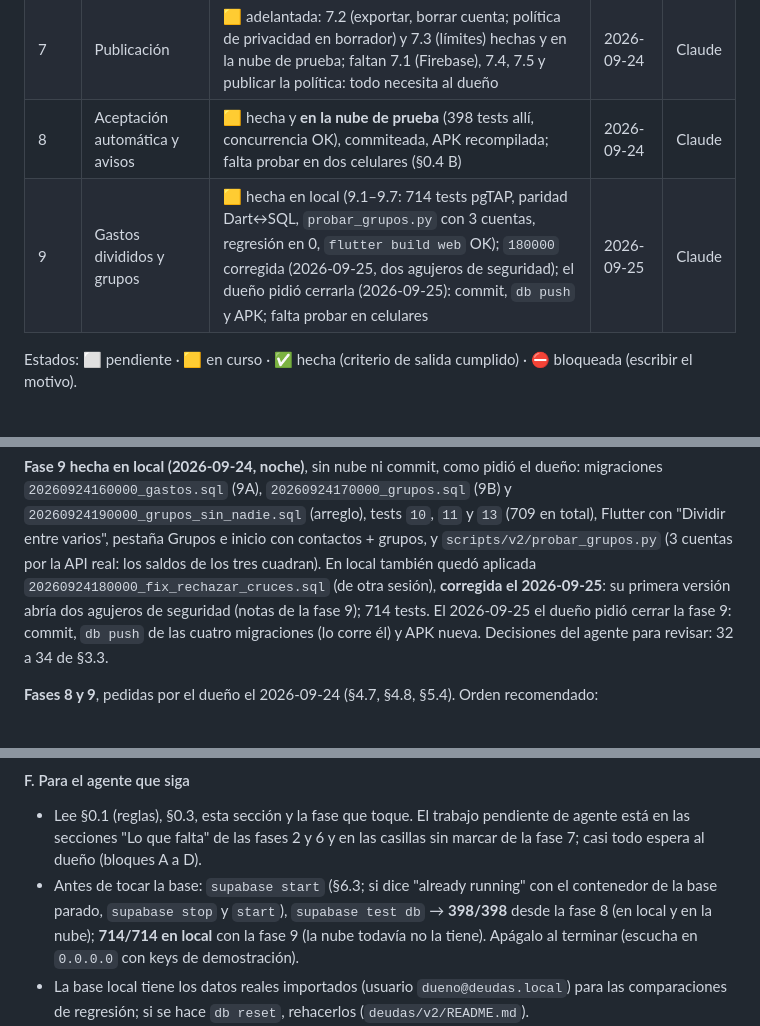
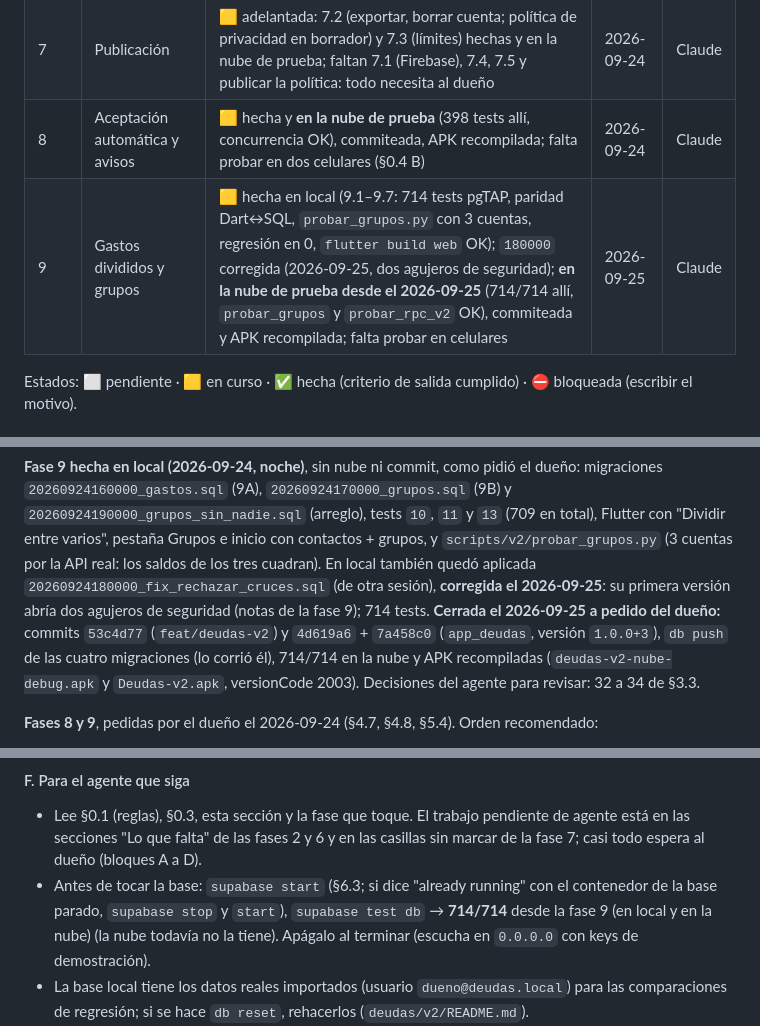
Before and after one commit to Sebas04A/ContabilidadPersonal, a Markdown page: deudas/PLAN_MULTIUSUARIO.md, 3 parts joined by grey strips. Rendered like a GitHub page.

Commit message:
docs(deudas-v2): fase 9 en la nube de prueba
Co-Authored-By: Claude Opus 5.5 <noreply@anthropic.com>

```diff
--- a/deudas/PLAN_MULTIUSUARIO.md
+++ b/deudas/PLAN_MULTIUSUARIO.md
@@ -52,7 +52,7 @@
 | 6 | Propuestas continuas | 🟨 adelantada: 6.1–6.7 hechas y **en el proyecto v2 de prueba** (2026-09-24, con OK del dueño; 231 tests pgTAP allí); menores hechos (retirar propuesta, historial con estado); falta probar en celulares y la semana de uso real | 2026-09-24 | Claude |
 | 7 | Publicación | 🟨 adelantada: 7.2 (exportar, borrar cuenta; política de privacidad en borrador) y 7.3 (límites) hechas y en la nube de prueba; faltan 7.1 (Firebase), 7.4, 7.5 y publicar la política: todo necesita al dueño | 2026-09-24 | Claude |
 | 8 | Aceptación automática y avisos | 🟨 hecha y **en la nube de prueba** (398 tests allí, concurrencia OK), commiteada, APK recompilada; falta probar en dos celulares (§0.4 B) | 2026-09-24 | Claude |
-| 9 | Gastos divididos y grupos | 🟨 hecha en local (9.1–9.7: 714 tests pgTAP, paridad Dart↔SQL, `probar_grupos.py` con 3 cuentas, regresión en 0, `flutter build web` OK); `180000` corregida (2026-09-25, dos agujeros de seguridad); el dueño pidió cerrarla (2026-09-25): commit, `db push` y APK; falta probar en celulares | 2026-09-25 | Claude |
+| 9 | Gastos divididos y grupos | 🟨 hecha en local (9.1–9.7: 714 tests pgTAP, paridad Dart↔SQL, `probar_grupos.py` con 3 cuentas, regresión en 0, `flutter build web` OK); `180000` corregida (2026-09-25, dos agujeros de seguridad); **en la nube de prueba desde el 2026-09-25** (714/714 allí, `probar_grupos` y `probar_rpc_v2` OK), commiteada y APK recompilada; falta probar en celulares | 2026-09-25 | Claude |
 
 Estados: ⬜ pendiente · 🟨 en curso · ✅ hecha (criterio de salida cumplido) · ⛔ bloqueada
 (escribir el motivo).
@@ -100,8 +100,10 @@ Flutter con "Dividir entre varios", pestaña Grupos e inicio con contactos + gru
 `scripts/v2/probar_grupos.py` (3 cuentas por la API real: los saldos de los tres cuadran).
 En local también quedó aplicada `20260924180000_fix_rechazar_cruces.sql` (de otra sesión),
 **corregida el 2026-09-25**: su primera versión abría dos agujeros de seguridad (notas de la
-fase 9); 714 tests. El 2026-09-25 el dueño pidió cerrar la fase 9: commit, `db push` de las
-cuatro migraciones (lo corre él) y APK nueva. Decisiones del agente para revisar: 32 a 34
+fase 9); 714 tests. **Cerrada el 2026-09-25 a pedido del dueño:** commits `53c4d77`
+(`feat/deudas-v2`) y `4d619a6` + `7a458c0` (`app_deudas`, versión `1.0.0+3`), `db push` de
+las cuatro migraciones (lo corrió él), 714/714 en la nube y APK recompiladas
+(`deudas-v2-nube-debug.apk` y `Deudas-v2.apk`, versionCode 2003). Decisiones del agente para revisar: 32 a 34
 de §3.3.
 
 **Fases 8 y 9**, pedidas por el dueño el 2026-09-24 (§4.7, §4.8, §5.4). Orden recomendado:
@@ -281,7 +283,7 @@ se firma con la clave de debug de esta máquina) y publicar la política de priv
   marcar de la fase 7; casi todo espera al dueño (bloques A a D).
 - Antes de tocar la base: `supabase start` (§6.3; si dice "already running" con el
   contenedor de la base parado, `supabase stop` y `start`), `supabase test db`
-  → **398/398** desde la fase 8 (en local y en la nube); **714/714 en local** con la fase 9
+  → **714/714** desde la fase 9 (en local y en la nube)
   (la nube todavía no la tiene). Apágalo al terminar (escucha en `0.0.0.0` con keys de demostración).
 - La base local tiene los datos reales importados (usuario `dueno@deudas.local`) para las
   comparaciones de regresión; si se hace `db reset`, rehacerlos (`deudas/v2/README.md`).
```
